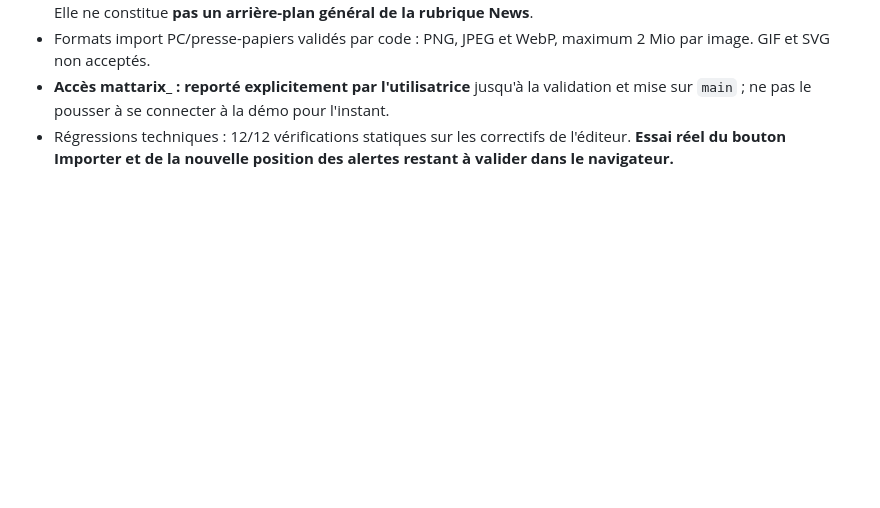
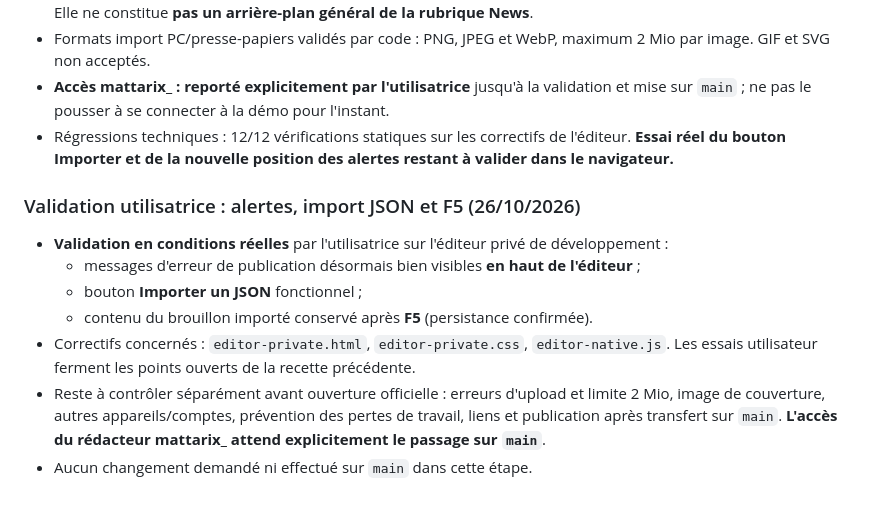
Before and after one commit to DeadelusTV/deadelusTV, a Markdown page: docs/phasmo-journal-suivi.md, the part around the change. GitHub-like rendering; blank space fills up the shorter version.

Commit message:
docs(phasmo): valider messages en haut, import JSON et persistance après F5

```diff
--- a/docs/phasmo-journal-suivi.md
+++ b/docs/phasmo-journal-suivi.md
@@ -309,3 +309,14 @@ Décision : la rubrique **News devient un chantier prioritaire**, après validat
 - Formats import PC/presse-papiers validés par code : PNG, JPEG et WebP, maximum 2 Mio par image. GIF et SVG non acceptés.
 - **Accès mattarix_ : reporté explicitement par l'utilisatrice** jusqu'à la validation et mise sur `main` ; ne pas le pousser à se connecter à la démo pour l'instant.
 - Régressions techniques : 12/12 vérifications statiques sur les correctifs de l'éditeur. **Essai réel du bouton Importer et de la nouvelle position des alertes restant à valider dans le navigateur.**
+
+
+### Validation utilisatrice : alertes, import JSON et F5 (26/10/2026)
+
+- **Validation en conditions réelles** par l'utilisatrice sur l'éditeur privé de développement :
+  - messages d'erreur de publication désormais bien visibles **en haut de l'éditeur** ;
+  - bouton **Importer un JSON** fonctionnel ;
+  - contenu du brouillon importé conservé après **F5** (persistance confirmée).
+- Correctifs concernés : `editor-private.html`, `editor-private.css`, `editor-native.js`. Les essais utilisateur ferment les points ouverts de la recette précédente.
+- Reste à contrôler séparément avant ouverture officielle : erreurs d'upload et limite 2 Mio, image de couverture, autres appareils/comptes, prévention des pertes de travail, liens et publication après transfert sur `main`. **L'accès du rédacteur mattarix_ attend explicitement le passage sur `main`**.
+- Aucun changement demandé ni effectué sur `main` dans cette étape.
```
